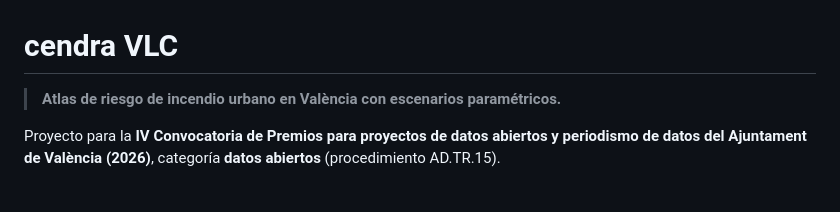
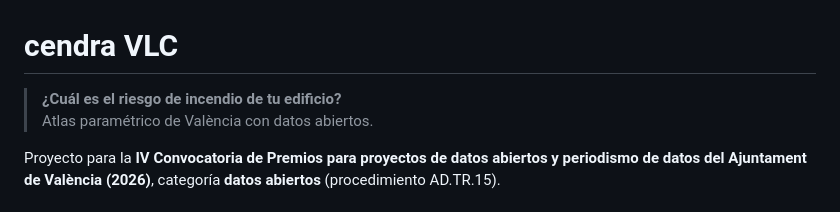
Before and after one commit to imartinsorribes/cendra, a Markdown page: README.md, the part around the change. GitHub-like rendering.

Commit message:
README: alinear el hook con la descripción del repositorio
La pregunta "¿Cuál es el riesgo de incendio de tu edificio?" sustituye
al subtítulo técnico previo. Misma frase que se usará como descripción
del repo en GitHub y como tagline en la futura landing.

```diff
--- a/README.md
+++ b/README.md
@@ -1,6 +1,7 @@
 # cendra VLC
 
-> **Atlas de riesgo de incendio urbano en València con escenarios paramétricos.**
+> **¿Cuál es el riesgo de incendio de tu edificio?**
+> Atlas paramétrico de València con datos abiertos.
 
 Proyecto para la **IV Convocatoria de Premios para proyectos de datos
 abiertos y periodismo de datos del Ajuntament de València (2026)**,
```
